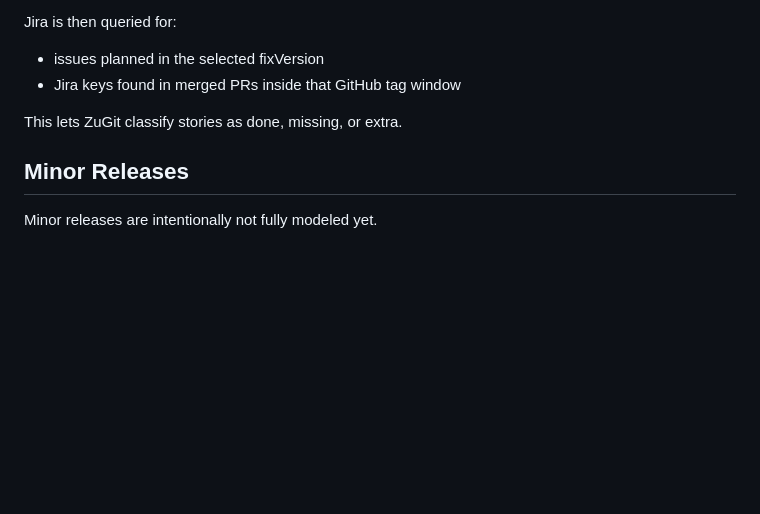
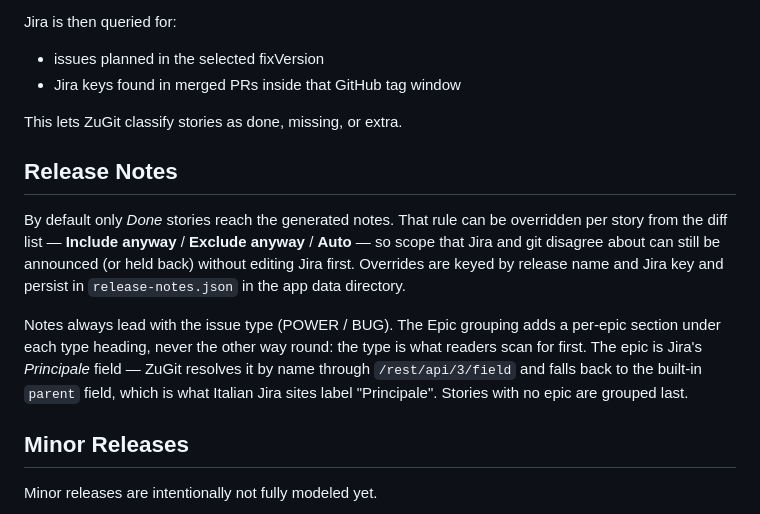
Before and after one commit to zupit-it/Zu-Git, a Markdown page: docs/release-diff.md, the part around the change. GitHub-like rendering; blank space fills up the shorter version.

```diff
--- a/docs/release-diff.md
+++ b/docs/release-diff.md
@@ -27,6 +27,19 @@ Jira is then queried for:
 
 This lets ZuGit classify stories as done, missing, or extra.
 
+## Release Notes
+
+By default only *Done* stories reach the generated notes. That rule can be overridden per story from
+the diff list — **Include anyway** / **Exclude anyway** / **Auto** — so scope that Jira and git
+disagree about can still be announced (or held back) without editing Jira first. Overrides are keyed
+by release name and Jira key and persist in `release-notes.json` in the app data directory.
+
+Notes always lead with the issue type (POWER / BUG). The Epic grouping adds a per-epic section under
+each type heading, never the other way round: the type is what readers scan for first. The epic is
+Jira's *Principale* field — ZuGit resolves it by name through `/rest/api/3/field` and falls back to
+the built-in `parent` field, which is what Italian Jira sites label "Principale". Stories with no
+epic are grouped last.
+
 ## Minor Releases
 
 Minor releases are intentionally not fully modeled yet.
```
Also changed, not shown: CHANGELOG.md (+12 -1 lines), public/assets/changelog/override-release-notes-logic.png (added), 9 other files.
